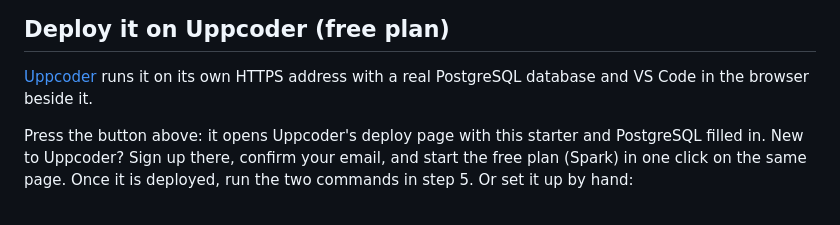
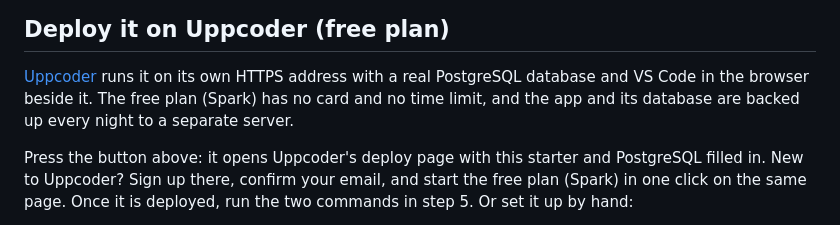
Before and after one commit to websson/django-postgresql-starter, a Markdown page: README.md, the part around the change. Rendered like a GitHub page.

Commit message:
README: free plan has no time limit; app and database backed up nightly to a separate server

```diff
--- a/README.md
+++ b/README.md
@@ -28,6 +28,8 @@ the two settings that usually cost an afternoon behind an HTTPS proxy.
 [Uppcoder](https://portal.uppcoder.com/developers?utm_source=github&utm_medium=repo&utm_campaign=django-starter)
 runs it on its own HTTPS address with a real PostgreSQL database and VS Code in
 the browser beside it.
+The free plan (Spark) has no card and no time limit, and the app and its database
+are backed up every night to a separate server.
 
 Press the button above: it opens Uppcoder's deploy page with this starter and PostgreSQL filled in. New to Uppcoder? Sign up there, confirm your email, and start the free plan (Spark) in one click on the same page. Once it is deployed, run the two commands in step 5. Or set it up by hand:
 
```
